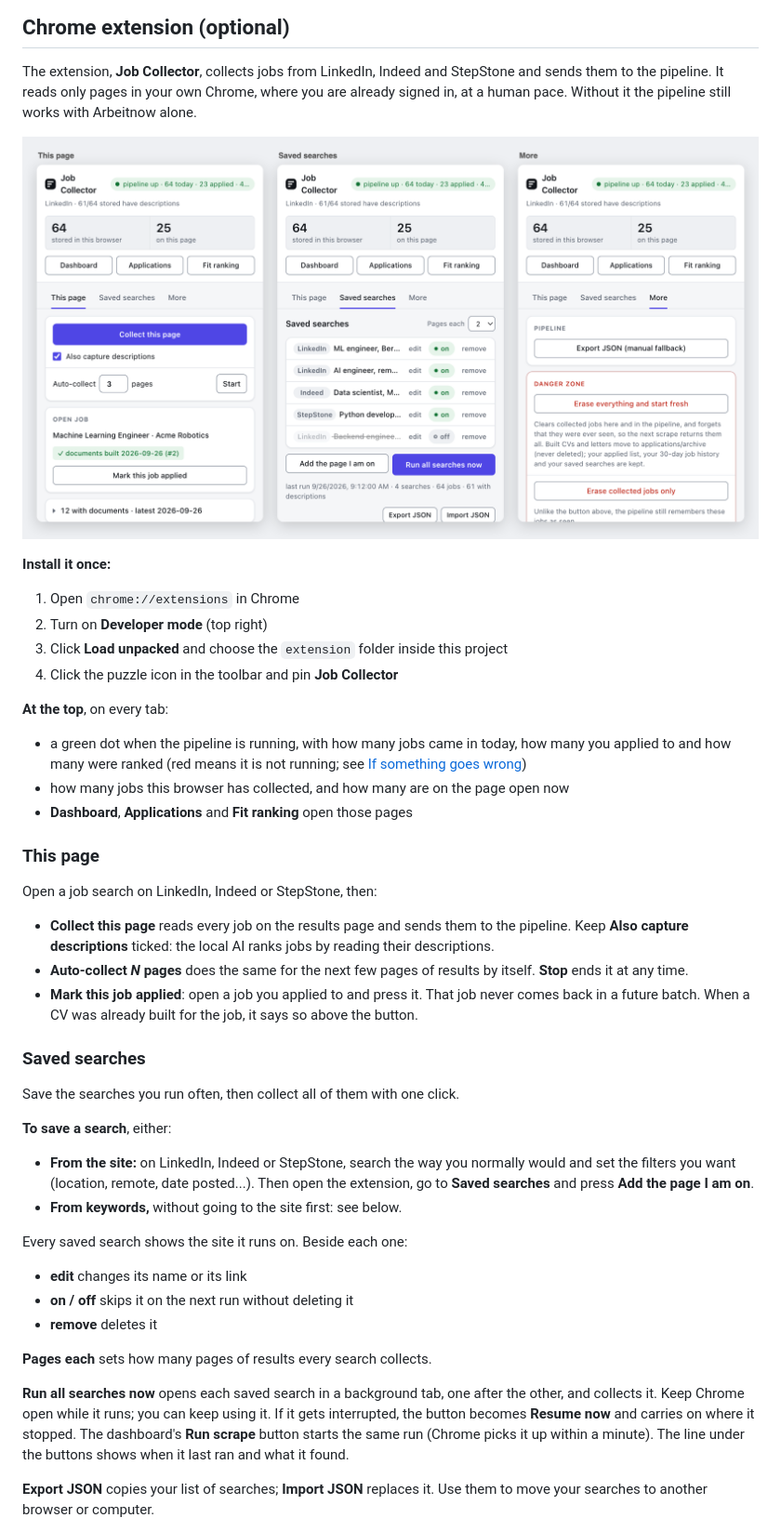
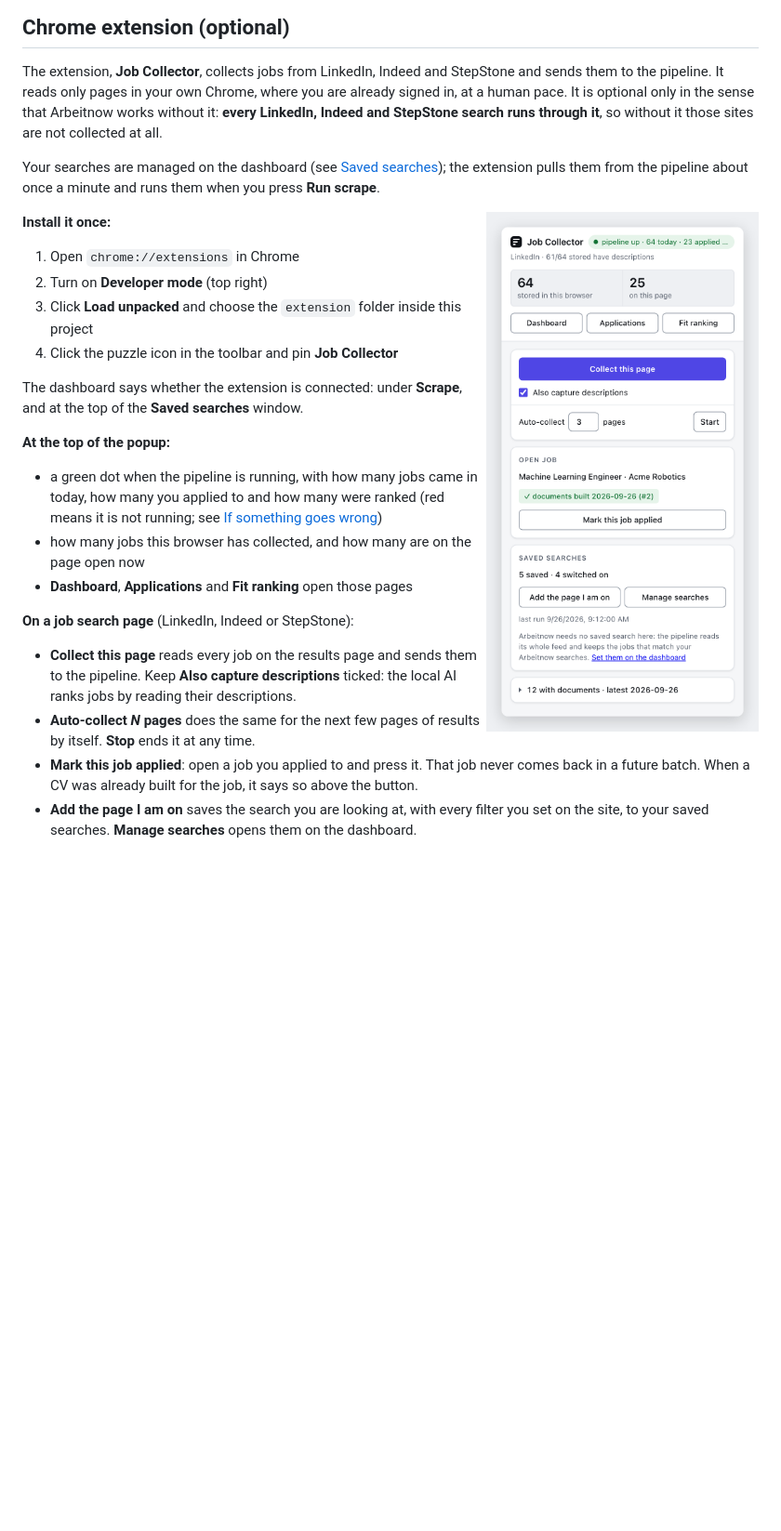
Before and after one commit to oommaarrr/job-application-pipeline, a Markdown page: README.md, the part around one of its changes. Shown at 93% size. GitHub-like rendering; pictures changed too: docs/screenshots/extension.png; blank space fills up the shorter version.

```diff
--- a/README.md
+++ b/README.md
@@ -225,10 +226,15 @@ minute.
 
 The extension, **Job Collector**, collects jobs from LinkedIn, Indeed and
 StepStone and sends them to the pipeline. It reads only pages in your own
-Chrome, where you are already signed in, at a human pace. Without it the
-pipeline still works with Arbeitnow alone.
+Chrome, where you are already signed in, at a human pace. It is optional only in
+the sense that Arbeitnow works without it: **every LinkedIn, Indeed and StepStone
+search runs through it**, so without it those sites are not collected at all.
 
-![The extension's three tabs: This page, Saved searches and More](docs/screenshots/extension.png)
+Your searches are managed on the dashboard (see [Saved
+searches](#saved-searches)); the extension pulls them from the pipeline about
+once a minute and runs them when you press **Run scrape**.
+
+<img src="docs/screenshots/extension.png" alt="The extension: collect this page, mark a job applied, add the page you are on to your saved searches" width="428" align="right">
 
 **Install it once:**
 
@@ -237,7 +243,10 @@ pipeline still works with Arbeitnow alone.
 3. Click **Load unpacked** and choose the `extension` folder inside this project
 4. Click the puzzle icon in the toolbar and pin **Job Collector**
 
-**At the top**, on every tab:
+The dashboard says whether the extension is connected: under **Scrape**, and
+at the top of the **Saved searches** window.
+
+**At the top of the popup:**
 
 - a green dot when the pipeline is running, with how many jobs came in today,
   how many you applied to and how many were ranked (red means it is not
@@ -245,9 +254,7 @@ pipeline still works with Arbeitnow alone.
 - how many jobs this browser has collected, and how many are on the page open now
 - **Dashboard**, **Applications** and **Fit ranking** open those pages
 
-### This page
-
-Open a job search on LinkedIn, Indeed or StepStone, then:
+**On a job search page** (LinkedIn, Indeed or StepStone):
 
 - **Collect this page** reads every job on the results page and sends them to
   the pipeline. Keep **Also capture descriptions** ticked: the local AI ranks
@@ -257,34 +264,7 @@ Open a job search on LinkedIn, Indeed or StepStone, then:
 - **Mark this job applied**: open a job you applied to and press it. That job
   never comes back in a future batch. When a CV was already built for the job,
   it says so above the button.
+- **Add the page I am on** saves the search you are looking at, with every
+  filter you set on the site, to your saved searches. **Manage searches** opens
+  them on the dashboard.
 
-### Saved searches
-
-Save the searches you run often, then collect all of them with one click.
-
-**To save a search**, either:
-
-- **From the site:** on LinkedIn, Indeed or StepStone, search the way you
-  normally would and set the filters you want (location, remote, date
-  posted...). Then open the extension, go to **Saved searches** and press
-  **Add the page I am on**.
-- **From keywords,** without going to the site first: see below.
-
-Every saved search shows the site it runs on. Beside each one:
-
-- **edit** changes its name or its link
-- **on / off** skips it on the next run without deleting it
-- **remove** deletes it
-
-**Pages each** sets how many pages of results every search collects.
-
-**Run all searches now** opens each saved search in a background tab, one after
-the other, and collects it. Keep Chrome open while it runs; you can keep using
-it. If it gets interrupted, the button becomes **Resume now** and carries on
-where it stopped. The dashboard's **Run scrape** button starts the same run
-(Chrome picks it up within a minute). The line under the buttons shows when it
-last ran and what it found.
-
-**Export JSON** copies your list of searches; **Import JSON** replaces it. Use
-them to move your searches to another browser or computer.
-
```
Also changed, not shown: other parts of README.md (+57 -43 lines), docs/GUIDE.md (+51 -20 lines), docs/screenshots/arbeitnow.png, docs/screenshots/extension-keywords.png (deleted), docs/screenshots/searches.png (added), 13 other files.
